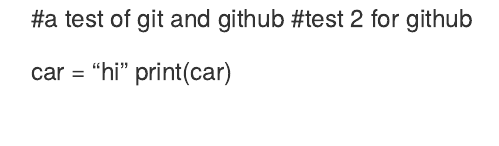
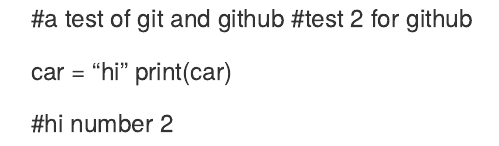
Before and after one commit to jacob-echele/gis, an R Markdown document (Week 4 Practical.Rmd): the page in a window 1100 px wide, from its top. Rendered offline with R 4.5, knitr and Pandoc, with nearby package versions.

Commit message:
Update Week 4 Practical.Rmd
commit 3

```diff
--- a/Week 4 Practical.Rmd
+++ b/Week 4 Practical.Rmd
@@ -3,3 +3,5 @@
 
 car = "hi"
 print(car)
+
+#hi number 2
```
